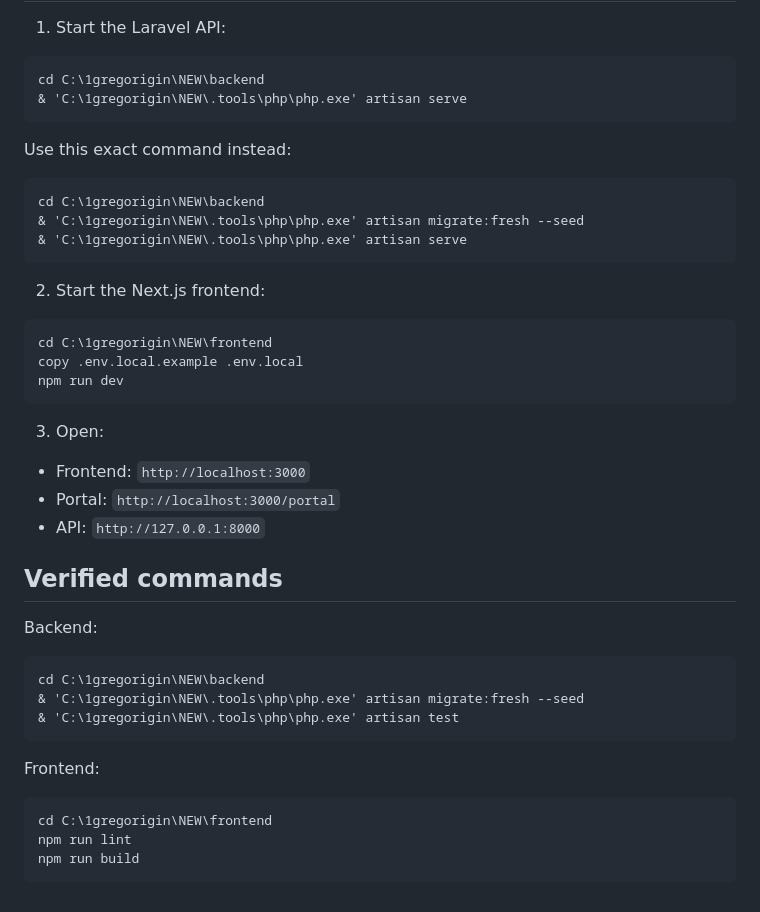
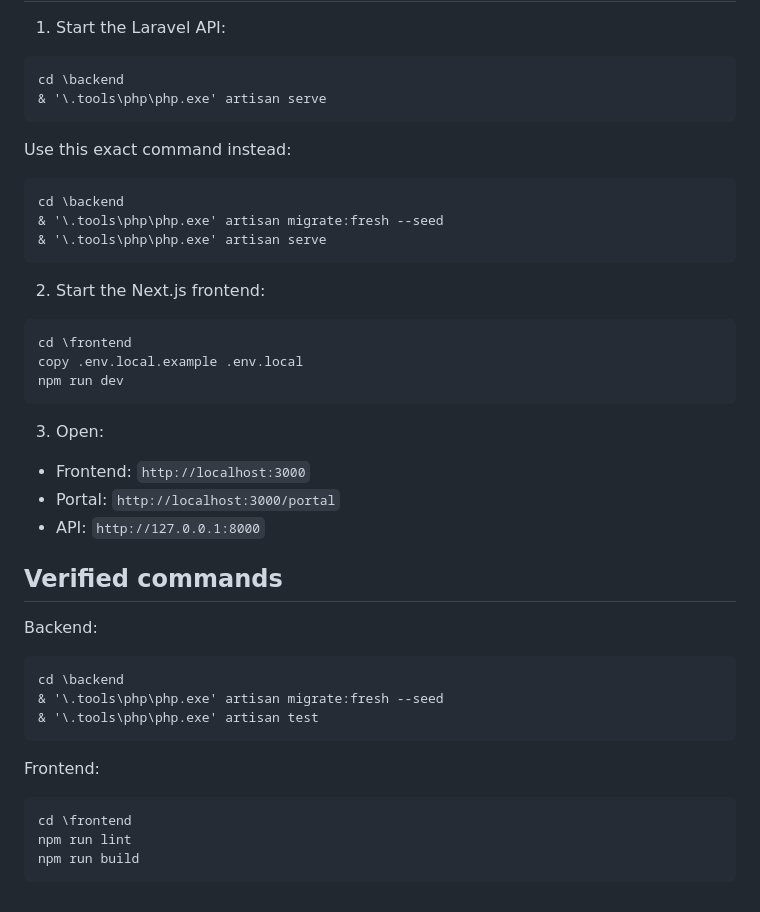
Before and after one commit to gregorik/ClientLane-Experimental-client-operations-portal-for-service-firms, a Markdown page: README.md, the part around the change. Rendered like a GitHub page.

```diff
--- a/README.md
+++ b/README.md
@@ -37,18 +37,18 @@ This workspace now contains:</p>
 <ol>
 <li>Start the Laravel API:</li>
 </ol>
-<pre><code class="language-powershell">cd C:\1gregorigin\NEW\backend
-&amp; &#39;C:\1gregorigin\NEW\.tools\php\php.exe&#39; artisan serve
+<pre><code class="language-powershell">cd \backend
+&amp; &#39;\.tools\php\php.exe&#39; artisan serve
 </code></pre>
 <p>Use this exact command instead:</p>
-<pre><code class="language-powershell">cd C:\1gregorigin\NEW\backend
-&amp; &#39;C:\1gregorigin\NEW\.tools\php\php.exe&#39; artisan migrate:fresh --seed
-&amp; &#39;C:\1gregorigin\NEW\.tools\php\php.exe&#39; artisan serve
+<pre><code class="language-powershell">cd \backend
+&amp; &#39;\.tools\php\php.exe&#39; artisan migrate:fresh --seed
+&amp; &#39;\.tools\php\php.exe&#39; artisan serve
 </code></pre>
 <ol start="2">
 <li>Start the Next.js frontend:</li>
 </ol>
-<pre><code class="language-powershell">cd C:\1gregorigin\NEW\frontend
+<pre><code class="language-powershell">cd \frontend
 copy .env.local.example .env.local
 npm run dev
 </code></pre>
@@ -62,12 +62,12 @@ npm run dev
 </ul>
 <h2>Verified commands</h2>
 <p>Backend:</p>
-<pre><code class="language-powershell">cd C:\1gregorigin\NEW\backend
-&amp; &#39;C:\1gregorigin\NEW\.tools\php\php.exe&#39; artisan migrate:fresh --seed
-&amp; &#39;C:\1gregorigin\NEW\.tools\php\php.exe&#39; artisan test
+<pre><code class="language-powershell">cd \backend
+&amp; &#39;\.tools\php\php.exe&#39; artisan migrate:fresh --seed
+&amp; &#39;\.tools\php\php.exe&#39; artisan test
 </code></pre>
 <p>Frontend:</p>
-<pre><code class="language-powershell">cd C:\1gregorigin\NEW\frontend
+<pre><code class="language-powershell">cd \frontend
 npm run lint
 npm run build
 </code></pre>
```
